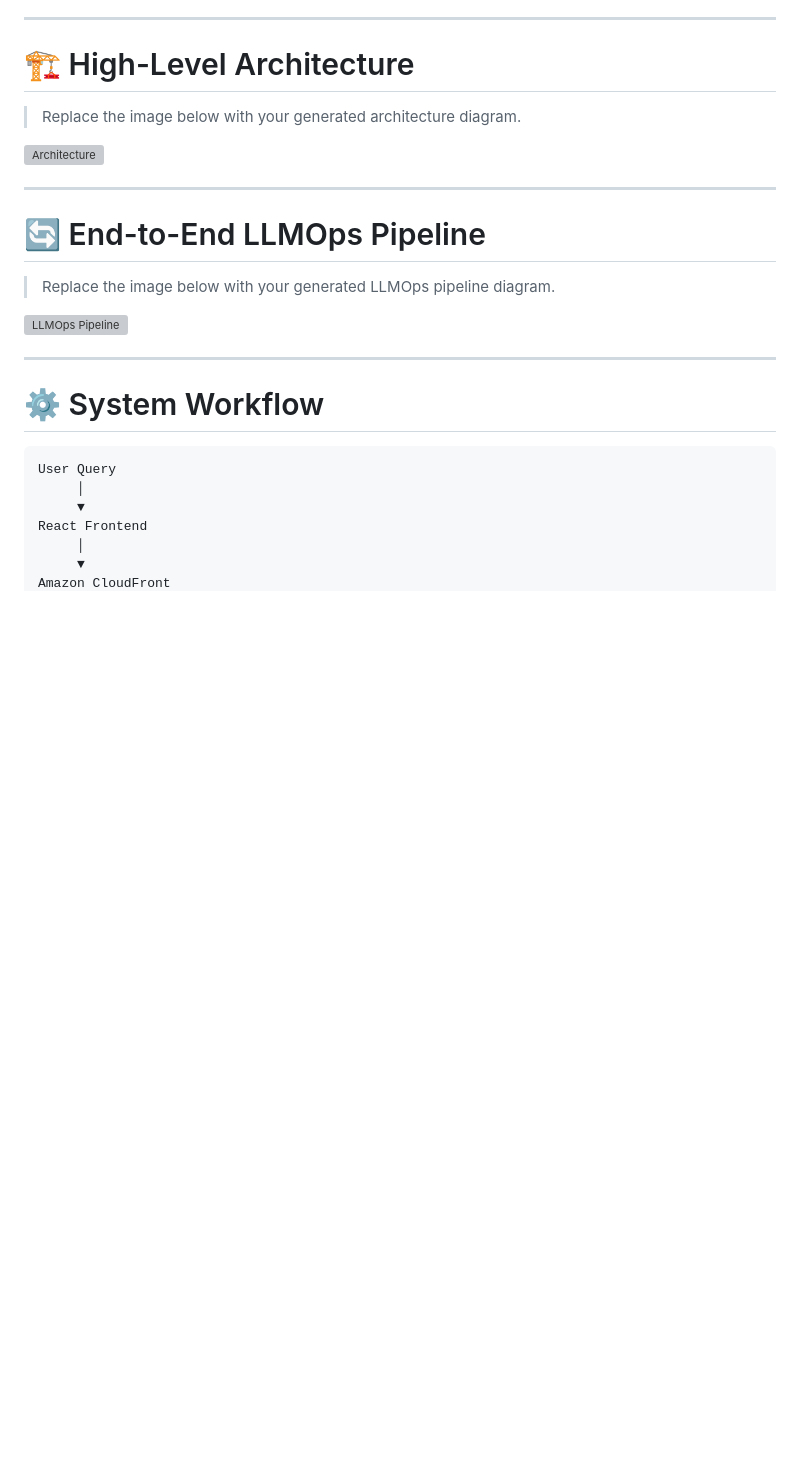
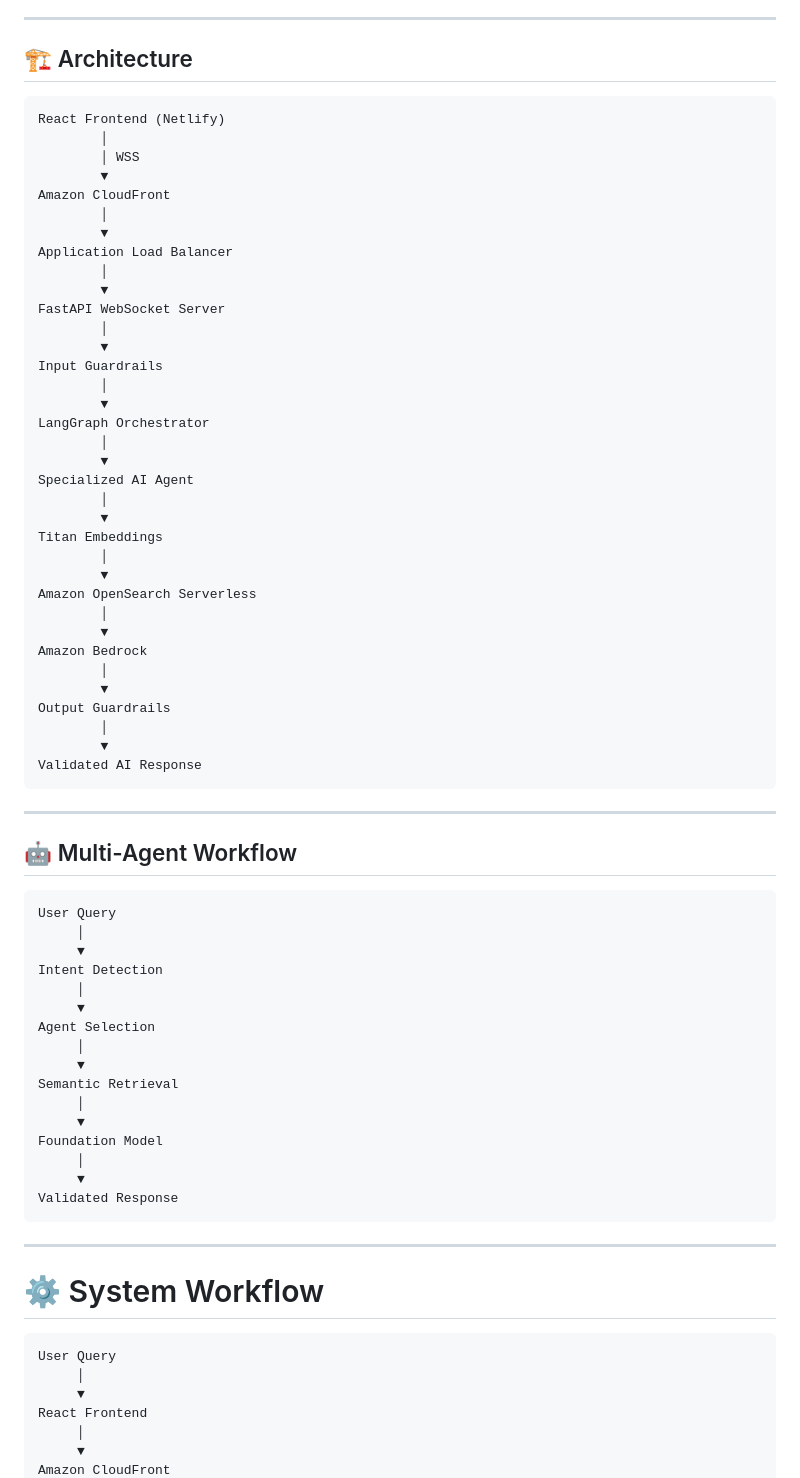
Before and after one commit to Thirumalaiboobathi/Agentic-RAG, a Markdown page: README.md, the part around the change. GitHub-like rendering; blank space fills up the shorter version; grey boxes are pictures that could not be loaded.

Commit message:
readme file content updated

````diff
--- a/README.md
+++ b/README.md
@@ -59,29 +59,71 @@ The platform is designed around **LLMOps principles**, incorporating secure requ
 
 ---
 
-# 🏗️ High-Level Architecture
+## 🏗️ Architecture
 
-> Replace the image below with your generated architecture diagram.
-
-<p align="center">
-
-![Architecture](images/system-architecture.png)
-
-</p>
+```text
+React Frontend (Netlify)
+        │
+        │ WSS
+        ▼
+Amazon CloudFront
+        │
+        ▼
+Application Load Balancer
+        │
+        ▼
+FastAPI WebSocket Server
+        │
+        ▼
+Input Guardrails
+        │
+        ▼
+LangGraph Orchestrator
+        │
+        ▼
+Specialized AI Agent
+        │
+        ▼
+Titan Embeddings
+        │
+        ▼
+Amazon OpenSearch Serverless
+        │
+        ▼
+Amazon Bedrock
+        │
+        ▼
+Output Guardrails
+        │
+        ▼
+Validated AI Response
+```
 
 ---
 
-# 🔄 End-to-End LLMOps Pipeline
+## 🤖 Multi-Agent Workflow
 
-> Replace the image below with your generated LLMOps pipeline diagram.
-
-<p align="center">
-
-![LLMOps Pipeline](images/llmops-pipeline.png)
-
-</p>
+```text
+User Query
+     │
+     ▼
+Intent Detection
+     │
+     ▼
+Agent Selection
+     │
+     ▼
+Semantic Retrieval
+     │
+     ▼
+Foundation Model
+     │
+     ▼
+Validated Response
+```
 
 ---
+
 
 # ⚙️ System Workflow
 
````
